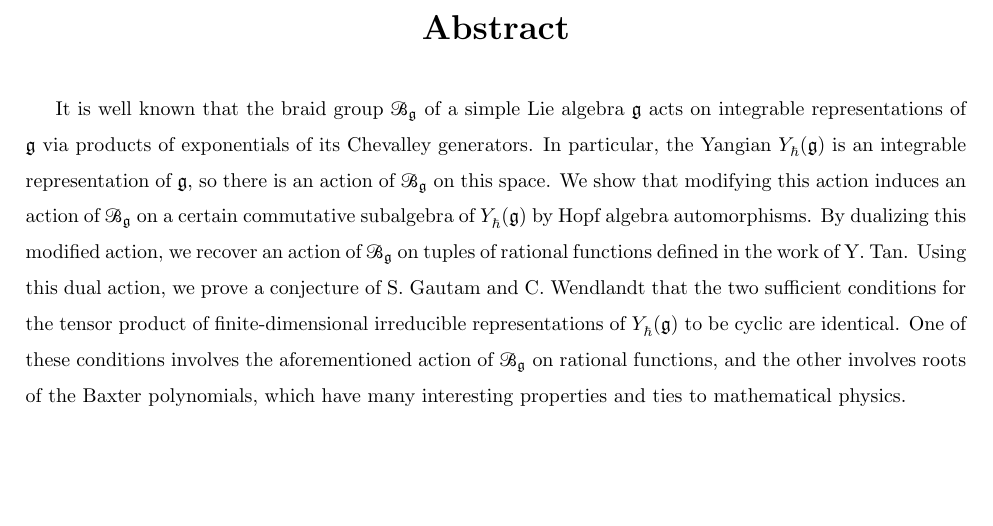
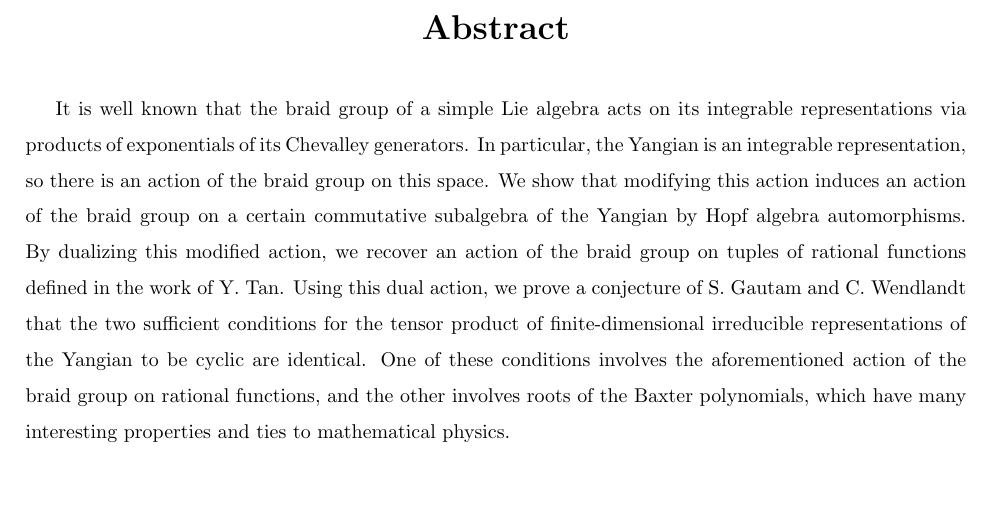
Before and after one commit to noahfriesen/msc-thesis, a LaTeX thesis (main.tex): part of page 3 of 47, cut so that both start at the same text. Compiled offline with pdfLaTeX.

Commit message:
Remove math from abstract

```diff
--- a/main.tex
+++ b/main.tex
@@ -14,5 +14,3 @@ Saskatoon, Saskatchewan S7N 5E6 Canada
 }
 
 \abstract{
-It is well known that the braid group $\Bg$ of a simple Lie algebra $\g$ acts on integrable representations of $\g$ via products of exponentials of its Chevalley generators.
-In particular, the Yangian $\Yhg$ is an integrable representation of $\g$, so there is an action of $\Bg$ on this space.
@@ -23,3 +18,8 @@ One of these conditions involves the aforementioned action of $\Bg$ on rational
+In particular, the Yangian is an integrable representation, so there is an action of the braid group on this space.
+We show that modifying this action induces an action of the braid group on a certain commutative subalgebra of the Yangian by Hopf algebra automorphisms.
+By dualizing this modified action, we recover an action of the braid group on tuples of rational functions defined in the work of Y. Tan.
+Using this dual action, we prove a conjecture of S. Gautam and C. Wendlandt that the two sufficient conditions for the tensor product of finite-dimensional irreducible representations of the Yangian to be cyclic are identical.
+One of these conditions involves the aforementioned action of the braid group on rational functions, and the other involves roots of the Baxter polynomials, which have many interesting properties and ties to mathematical physics.
 }
 
 \declaration{
```
Also changed, not shown: main.tex (5 more changed lines).
